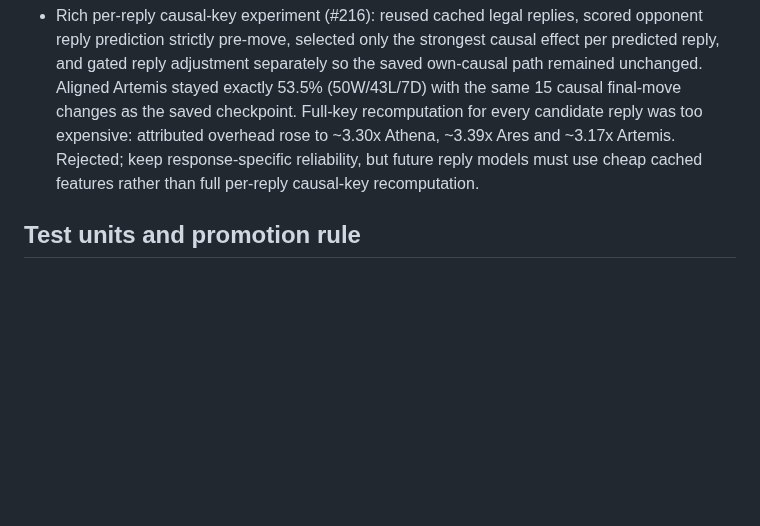
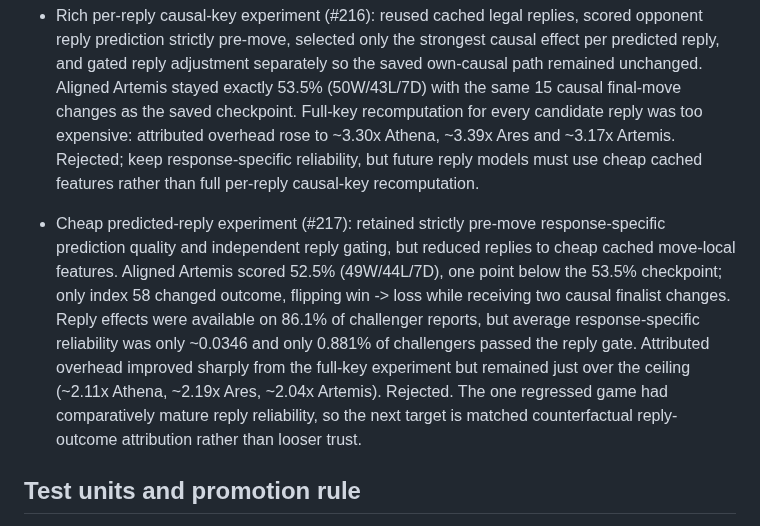
Before and after one commit to Grogu1010/StoneFish, a Markdown page: DEV_FULL_ARMX_RANGE.md, the part around the change. GitHub-like rendering; blank space fills up the shorter version.

Commit message:
Record rejected cheap predicted replies

```diff
--- a/DEV_FULL_ARMX_RANGE.md
+++ b/DEV_FULL_ARMX_RANGE.md
@@ -66,6 +66,8 @@ Artemis must match current v5.5 in every respect except Full ARMX. Athena and Ar
 
 - Rich per-reply causal-key experiment (#216): reused cached legal replies, scored opponent reply prediction strictly pre-move, selected only the strongest causal effect per predicted reply, and gated reply adjustment separately so the saved own-causal path remained unchanged. Aligned Artemis stayed exactly 53.5% (50W/43L/7D) with the same 15 causal final-move changes as the saved checkpoint. Full-key recomputation for every candidate reply was too expensive: attributed overhead rose to ~3.30x Athena, ~3.39x Ares and ~3.17x Artemis. Rejected; keep response-specific reliability, but future reply models must use cheap cached features rather than full per-reply causal-key recomputation.
 
+- Cheap predicted-reply experiment (#217): retained strictly pre-move response-specific prediction quality and independent reply gating, but reduced replies to cheap cached move-local features. Aligned Artemis scored 52.5% (49W/44L/7D), one point below the 53.5% checkpoint; only index 58 changed outcome, flipping win -> loss while receiving two causal finalist changes. Reply effects were available on 86.1% of challenger reports, but average response-specific reliability was only ~0.0346 and only 0.881% of challengers passed the reply gate. Attributed overhead improved sharply from the full-key experiment but remained just over the ceiling (~2.11x Athena, ~2.19x Ares, ~2.04x Artemis). Rejected. The one regressed game had comparatively mature reply reliability, so the next target is matched counterfactual reply-outcome attribution rather than looser trust.
+
 ## Test units and promotion rule
 
 `v5.5 Athena (testunit)`, `v5.5 Ares (testunit)`, and `v5.5 Artemis (testunit)` in Dev Test are rolling aliases for the saved best-known candidate of each profile. Whenever a candidate is demonstrably better and promoted, update these registrations and this checkpoint with its settings and evidence. Current test units are available for comparison; they do not pass the strength or pace gates.
```
